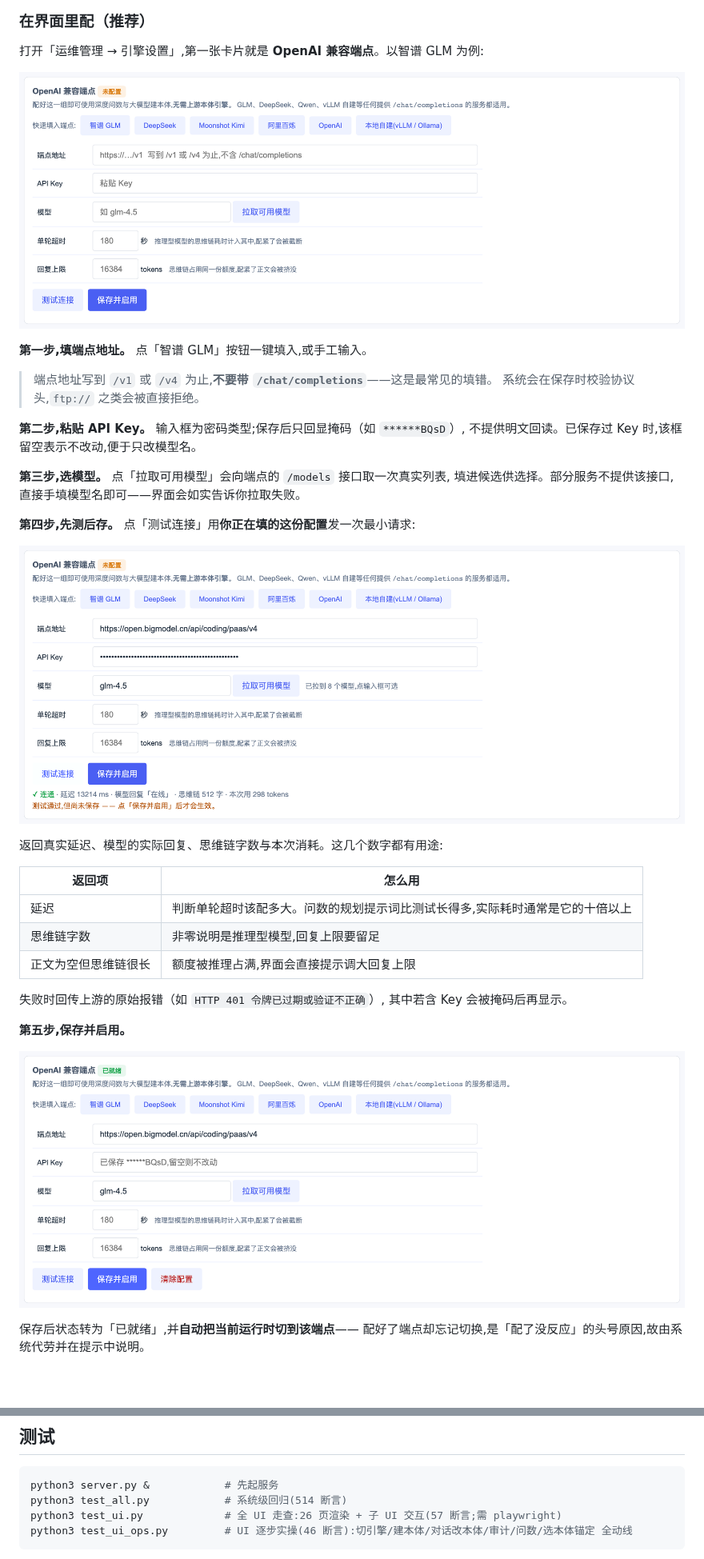
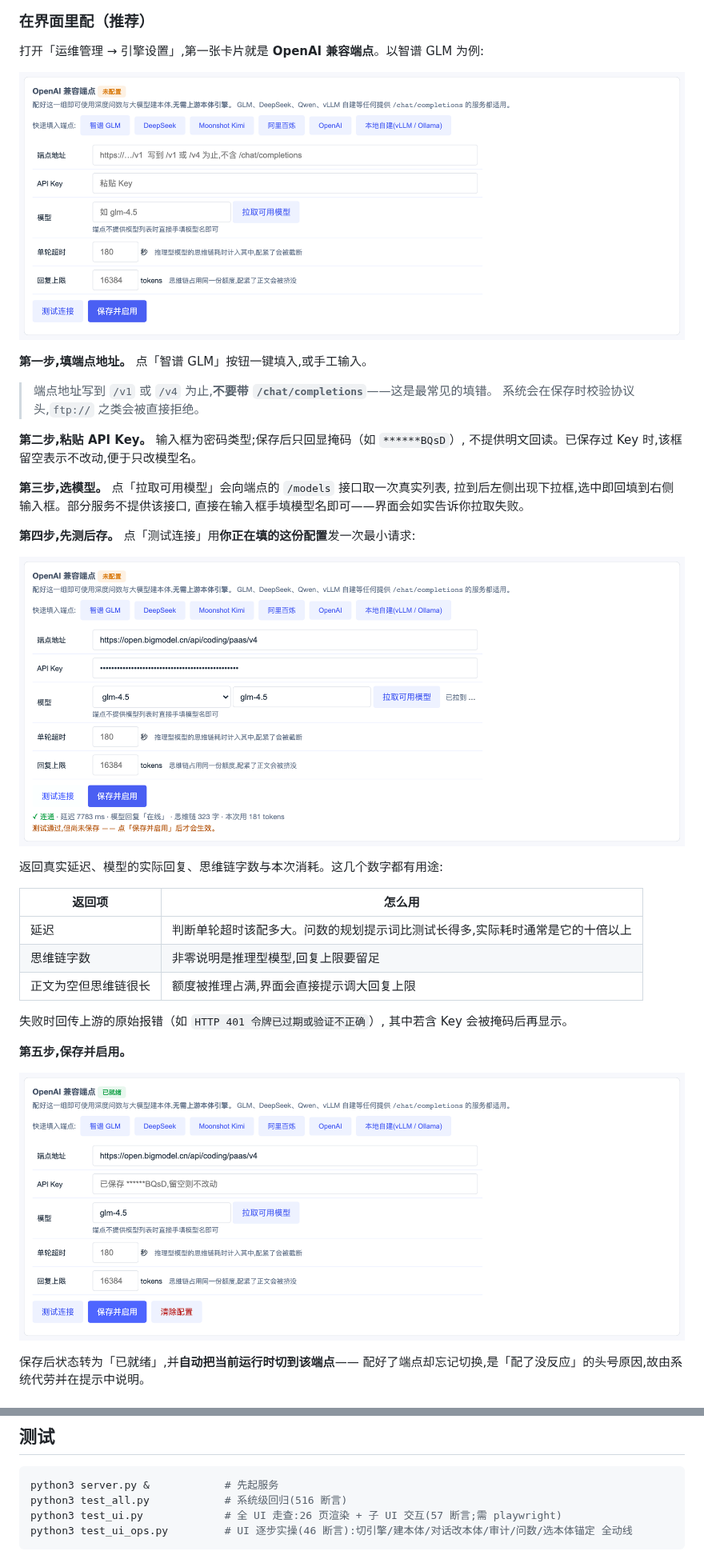
Before and after one commit to cosmoplat-opensource/cosmo-datamind, a Markdown page: README.md, 2 parts joined by grey strips. Shown at 80% size. Rendered like a GitHub page; pictures changed too: docs/img/06-engine-empty.png, docs/img/07-engine-test.png, docs/img/08-engine-ready.png; blank space fills up the shorter version.

````diff
--- a/README.md
+++ b/README.md
@@ -171,7 +171,8 @@ GLM、DeepSeek、Qwen、Moonshot、以及 vLLM / Ollama 自建服务都适用。
 不提供明文回读。已保存过 Key 时,该框留空表示不改动,便于只改模型名。
 
 **第三步,选模型。** 点「拉取可用模型」会向端点的 `/models` 接口取一次真实列表,
-填进候选供选择。部分服务不提供该接口,直接手填模型名即可——界面会如实告诉你拉取失败。
+拉到后左侧出现下拉框,选中即回填到右侧输入框。部分服务不提供该接口,
+直接在输入框手填模型名即可——界面会如实告诉你拉取失败。
 
 **第四步,先测后存。** 点「测试连接」用**你正在填的这份配置**发一次最小请求:
 
@@ -260,7 +261,7 @@ curl -s http://127.0.0.1:8092/api/ont/runtimes
 
 ```bash
 python3 server.py &            # 先起服务
-python3 test_all.py            # 系统级回归(514 断言)
+python3 test_all.py            # 系统级回归(516 断言)
 python3 test_ui.py             # 全 UI 走查:26 页渲染 + 子 UI 交互(57 断言;需 playwright)
 python3 test_ui_ops.py         # UI 逐步实操(46 断言):切引擎/建本体/对话改本体/审计/问数/选本体锚定 全动线
 ```
````
Also changed, not shown: other parts of README.md (+1 -1 lines), ARCHITECTURE.md (+1 -1 lines), INSTALL.md (+1 -1 lines), 2 other files.
